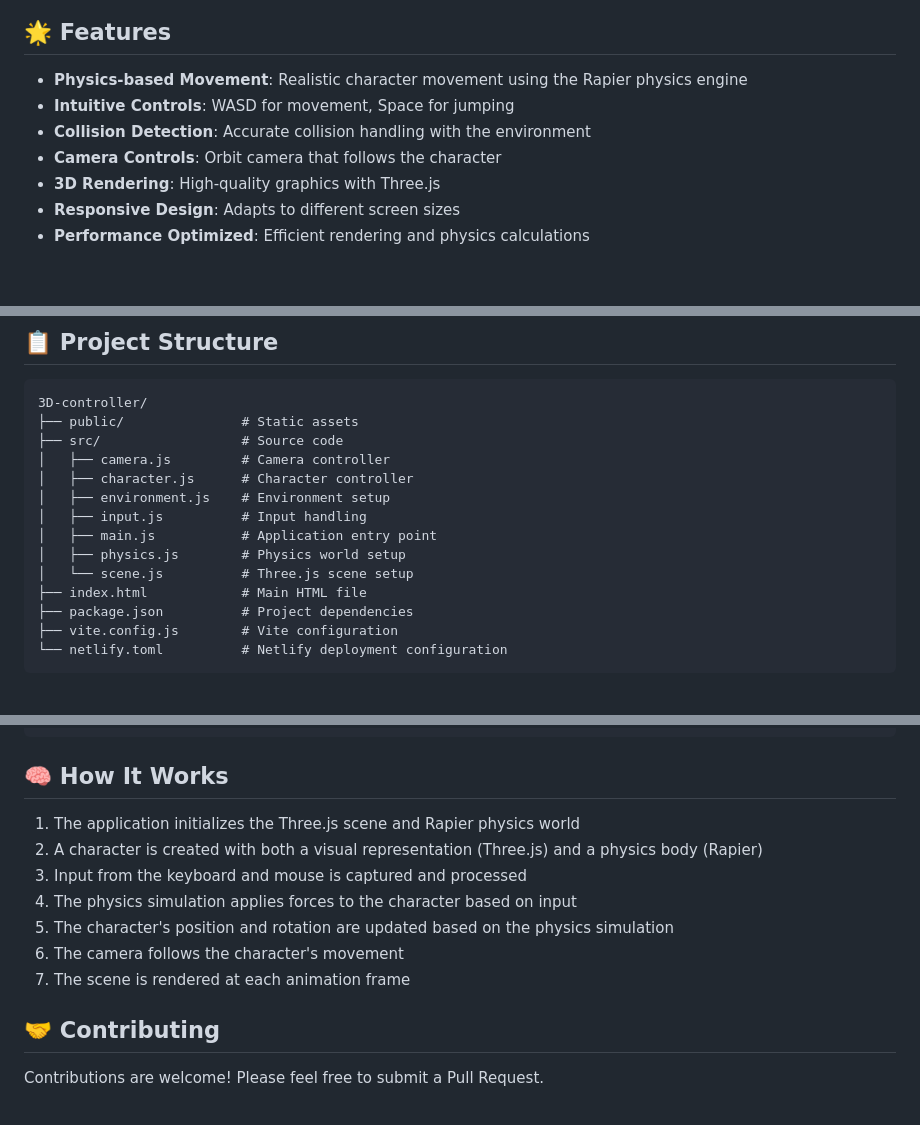
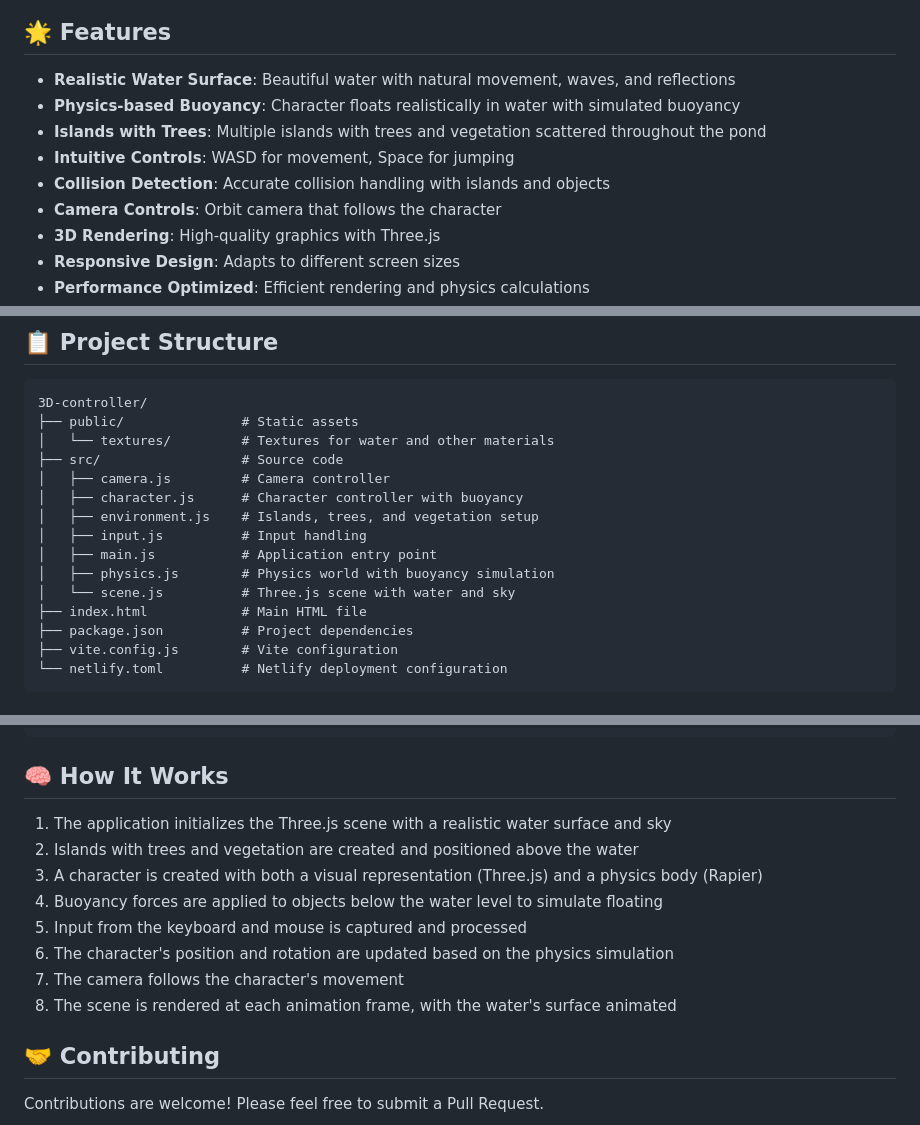
Before and after one commit to larvuz2/3D-controller, a Markdown page: README.md, 3 parts joined by grey strips. Drawn GitHub-style; blank space fills up the shorter version.

Commit message:
Update README to describe the water physics pond scene

````diff
--- a/README.md
+++ b/README.md
@@ -6,9 +6,11 @@ A physics-based 3D character controller built with Three.js and Rapier physics e
 
 ## 🌟 Features
 
-- **Physics-based Movement**: Realistic character movement using the Rapier physics engine
+- **Realistic Water Surface**: Beautiful water with natural movement, waves, and reflections
+- **Physics-based Buoyancy**: Character floats realistically in water with simulated buoyancy
+- **Islands with Trees**: Multiple islands with trees and vegetation scattered throughout the pond
 - **Intuitive Controls**: WASD for movement, Space for jumping
-- **Collision Detection**: Accurate collision handling with the environment
+- **Collision Detection**: Accurate collision handling with islands and objects
 - **Camera Controls**: Orbit camera that follows the character
 - **3D Rendering**: High-quality graphics with Three.js
 - **Responsive Design**: Adapts to different screen sizes
@@ -37,14 +39,15 @@ A physics-based 3D character controller built with Three.js and Rapier physics e
 ```
 3D-controller/
 ├── public/               # Static assets
+│   └── textures/         # Textures for water and other materials
 ├── src/                  # Source code
 │   ├── camera.js         # Camera controller
-│   ├── character.js      # Character controller
-│   ├── environment.js    # Environment setup
+│   ├── character.js      # Character controller with buoyancy
+│   ├── environment.js    # Islands, trees, and vegetation setup
 │   ├── input.js          # Input handling
 │   ├── main.js           # Application entry point
-│   ├── physics.js        # Physics world setup
-│   └── scene.js          # Three.js scene setup
+│   ├── physics.js        # Physics world with buoyancy simulation
+│   └── scene.js          # Three.js scene with water and sky
 ├── index.html            # Main HTML file
 ├── package.json          # Project dependencies
 ├── vite.config.js        # Vite configuration
@@ -101,13 +104,14 @@ npx netlify deploy --prod
 
 ## 🧠 How It Works
 
-1. The application initializes the Three.js scene and Rapier physics world
-2. A character is created with both a visual representation (Three.js) and a physics body (Rapier)
-3. Input from the keyboard and mouse is captured and processed
-4. The physics simulation applies forces to the character based on input
-5. The character's position and rotation are updated based on the physics simulation
-6. The camera follows the character's movement
-7. The scene is rendered at each animation frame
+1. The application initializes the Three.js scene with a realistic water surface and sky
+2. Islands with trees and vegetation are created and positioned above the water
+3. A character is created with both a visual representation (Three.js) and a physics body (Rapier)
+4. Buoyancy forces are applied to objects below the water level to simulate floating
+5. Input from the keyboard and mouse is captured and processed
+6. The character's position and rotation are updated based on the physics simulation
+7. The camera follows the character's movement
+8. The scene is rendered at each animation frame, with the water's surface animated
 
 ## 🤝 Contributing
 
````
Also changed, not shown: other parts of README.md (+3 -3 lines).
